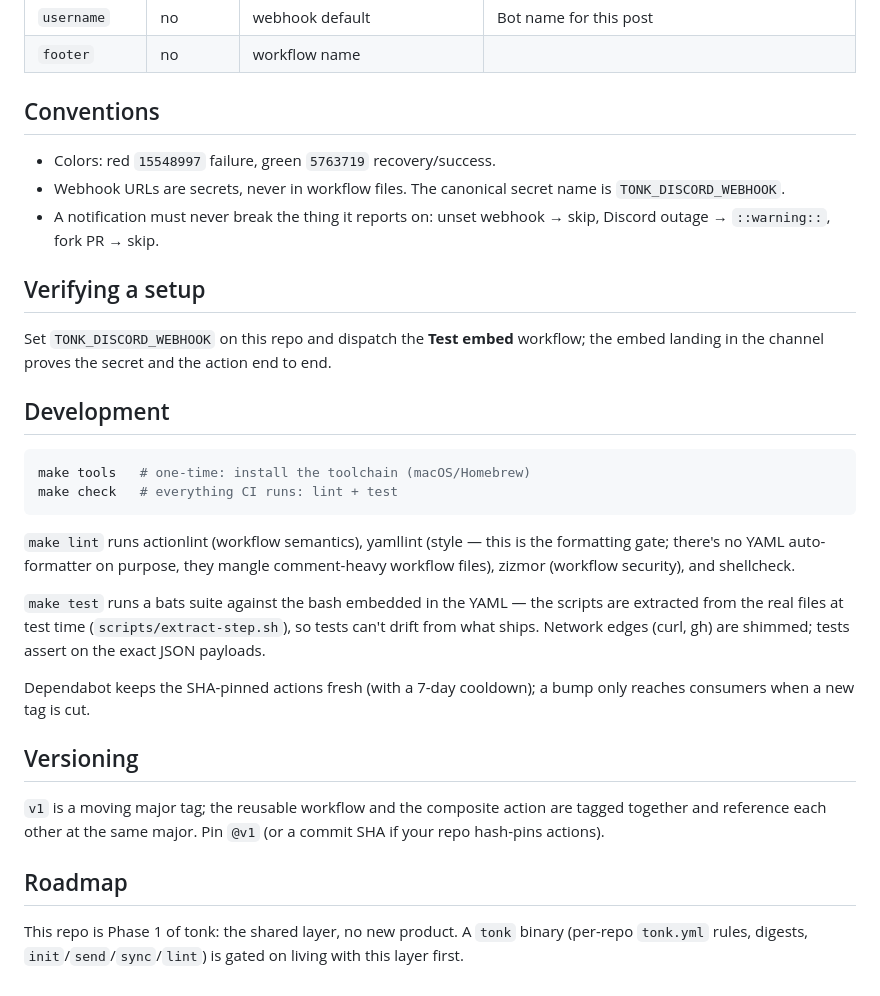
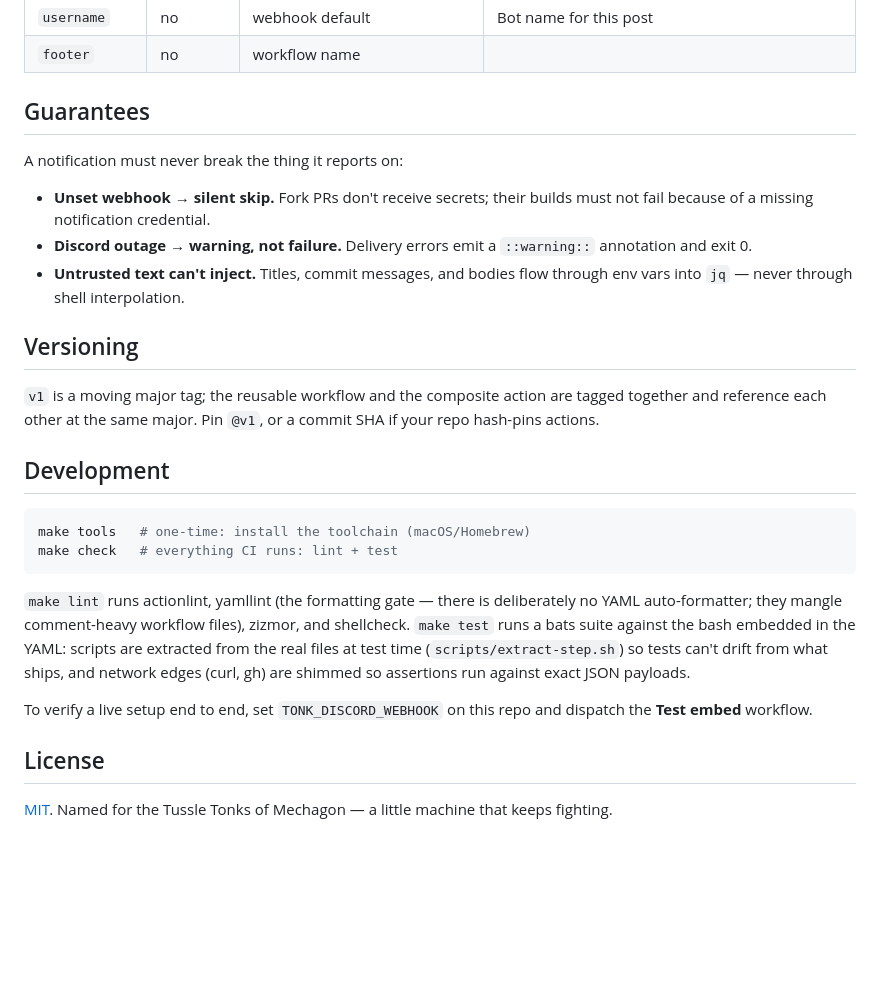
Before and after one commit to zandoh/tonk, a Markdown page: README.md, the part around one of its changes. Rendered like a GitHub page; blank space fills up the shorter version.

````diff
--- a/README.md
+++ b/README.md
@@ -89,18 +105,22 @@ digests, deploy summaries — call the action directly:
 | `username` | no | webhook default | Bot name for this post |
 | `footer` | no | workflow name | |
 
-## Conventions
+## Guarantees
 
-- Colors: red `15548997` failure, green `5763719` recovery/success.
-- Webhook URLs are secrets, never in workflow files. The canonical secret
-  name is `TONK_DISCORD_WEBHOOK`.
-- A notification must never break the thing it reports on: unset webhook →
-  skip, Discord outage → `::warning::`, fork PR → skip.
+A notification must never break the thing it reports on:
 
-## Verifying a setup
+- **Unset webhook → silent skip.** Fork PRs don't receive secrets; their
+  builds must not fail because of a missing notification credential.
+- **Discord outage → warning, not failure.** Delivery errors emit a
+  `::warning::` annotation and exit 0.
+- **Untrusted text can't inject.** Titles, commit messages, and bodies flow
+  through env vars into `jq` — never through shell interpolation.
 
-Set `TONK_DISCORD_WEBHOOK` on this repo and dispatch the **Test embed** workflow;
-the embed landing in the channel proves the secret and the action end to end.
+## Versioning
+
+`v1` is a moving major tag; the reusable workflow and the composite action
+are tagged together and reference each other at the same major. Pin `@v1`,
+or a commit SHA if your repo hash-pins actions.
 
 ## Development
 
@@ -109,26 +129,18 @@ make tools   # one-time: install the toolchain (macOS/Homebrew)
 make check   # everything CI runs: lint + test
 ```
 
-`make lint` runs actionlint (workflow semantics), yamllint (style — this is
-the formatting gate; there's no YAML auto-formatter on purpose, they mangle
-comment-heavy workflow files), zizmor (workflow security), and shellcheck.
+`make lint` runs actionlint, yamllint (the formatting gate — there is
+deliberately no YAML auto-formatter; they mangle comment-heavy workflow
+files), zizmor, and shellcheck. `make test` runs a bats suite against the
+bash embedded in the YAML: scripts are extracted from the real files at test
+time (`scripts/extract-step.sh`) so tests can't drift from what ships, and
+network edges (curl, gh) are shimmed so assertions run against exact JSON
+payloads.
 
-`make test` runs a bats suite against the bash embedded in the YAML — the
-scripts are extracted from the real files at test time
-(`scripts/extract-step.sh`), so tests can't drift from what ships. Network
-edges (curl, gh) are shimmed; tests assert on the exact JSON payloads.
+To verify a live setup end to end, set `TONK_DISCORD_WEBHOOK` on this repo
+and dispatch the **Test embed** workflow.
 
-Dependabot keeps the SHA-pinned actions fresh (with a 7-day cooldown); a
-bump only reaches consumers when a new tag is cut.
+## License
 
-## Versioning
-
-`v1` is a moving major tag; the reusable workflow and the composite action
-are tagged together and reference each other at the same major. Pin `@v1`
-(or a commit SHA if your repo hash-pins actions).
-
-## Roadmap
-
-This repo is Phase 1 of tonk: the shared layer, no new product. A `tonk`
-binary (per-repo `tonk.yml` rules, digests, `init`/`send`/`sync`/`lint`) is
-gated on living with this layer first.
+[MIT](LICENSE). Named for the Tussle Tonks of Mechagon — a little machine
+that keeps fighting.
````
Also changed, not shown: other parts of README.md (+46 -30 lines).
